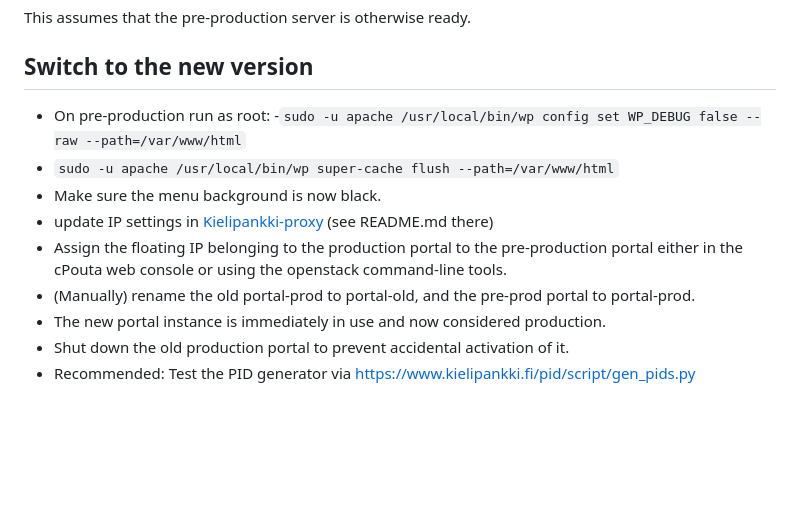
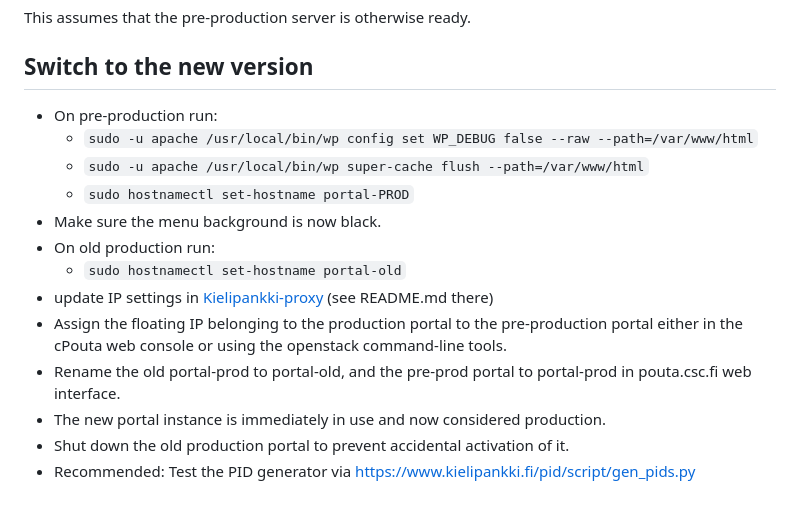
Before and after one commit to CSCfi/Kielipankki-portal-ansible, a Markdown page: README.md, the part around the change. Drawn GitHub-style; blank space fills up the shorter version.

Commit message:
KP-10413 Add hostname changing to the switch process

```diff
--- a/README.md
+++ b/README.md
@@ -129,13 +129,16 @@ This assumes that the pre-production server is otherwise ready.
 
 ## Switch to the new version
 
- - On pre-production run as root:
-  -``sudo -u apache /usr/local/bin/wp config set WP_DEBUG false --raw --path=/var/www/html``
-  - ``sudo -u apache /usr/local/bin/wp super-cache flush --path=/var/www/html``
+ - On pre-production run:
+   - ``sudo -u apache /usr/local/bin/wp config set WP_DEBUG false --raw --path=/var/www/html``
+   - ``sudo -u apache /usr/local/bin/wp super-cache flush --path=/var/www/html``
+   - `sudo hostnamectl set-hostname portal-PROD`
  - Make sure the menu background is now black.
+ - On old production run:
+   - `sudo hostnamectl set-hostname portal-old`
  - update IP settings in [Kielipankki-proxy](https://github.com/CSCfi/Kielipankki-proxy) (see README.md there)
  - Assign the floating IP belonging to the production portal to the pre-production portal either in the cPouta web console or using the openstack command-line tools.
- - (Manually) rename the old portal-prod to portal-old, and the pre-prod portal to portal-prod.
+ - Rename the old portal-prod to portal-old, and the pre-prod portal to portal-prod in pouta.csc.fi web interface.
  - The new portal instance is immediately in use and now considered production.
  - Shut down the old production portal to prevent accidental activation of it.
  - Recommended: Test the PID generator via https://www.kielipankki.fi/pid/script/gen_pids.py
```
